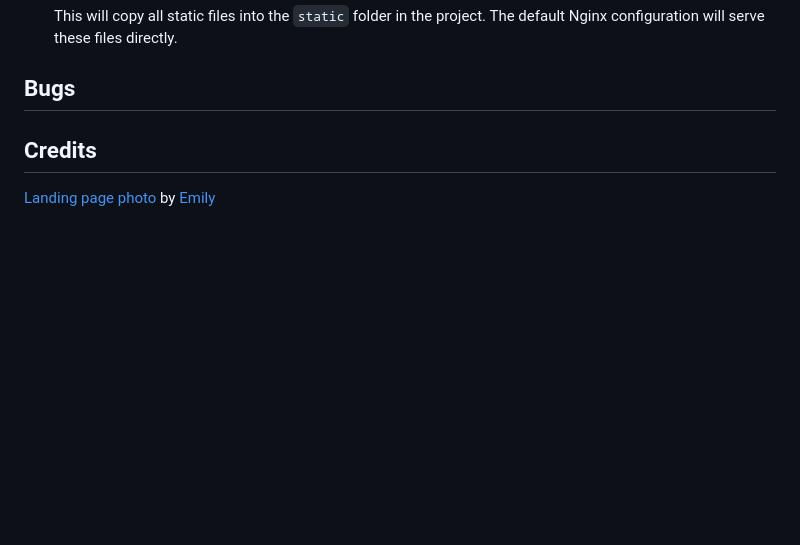
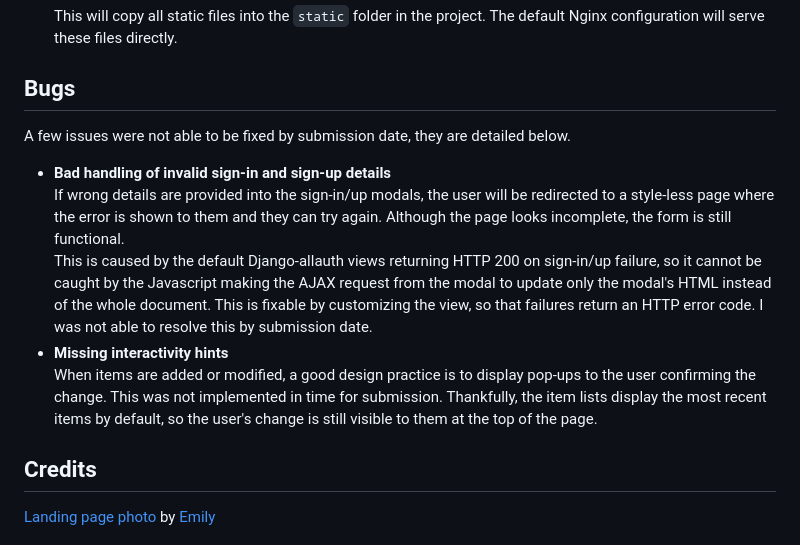
Before and after one commit to Tearnote/collec, a Markdown page: README.md, the part around the change. Drawn GitHub-style; blank space fills up the shorter version.

Commit message:
Add bugs section to README

```diff
--- a/README.md
+++ b/README.md
@@ -133,6 +133,14 @@ Prerequisites:
 
 ## Bugs
 
+A few issues were not able to be fixed by submission date, they are detailed below.
+
+-   **Bad handling of invalid sign-in and sign-up details**
+    If wrong details are provided into the sign-in/up modals, the user will be redirected to a style-less page where the error is shown to them and they can try again. Although the page looks incomplete, the form is still functional.
+    This is caused by the default Django-allauth views returning HTTP 200 on sign-in/up failure, so it cannot be caught by the Javascript making the AJAX request from the modal to update only the modal's HTML instead of the whole document. This is fixable by customizing the view, so that failures return an HTTP error code. I was not able to resolve this by submission date.
+-   **Missing interactivity hints**
+    When items are added or modified, a good design practice is to display pop-ups to the user confirming the change. This was not implemented in time for submission. Thankfully, the item lists display the most recent items by default, so the user's change is still visible to them at the top of the page.
+
 ## Credits
 
 [Landing page photo](https://www.pexels.com/photo/books-768125/) by [Emily](https://www.pexels.com/@emily-252615/)
```
